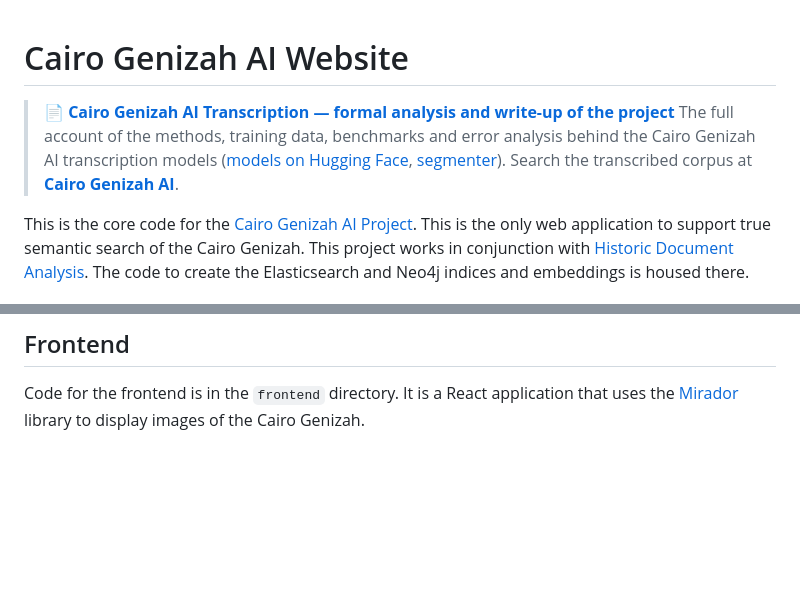
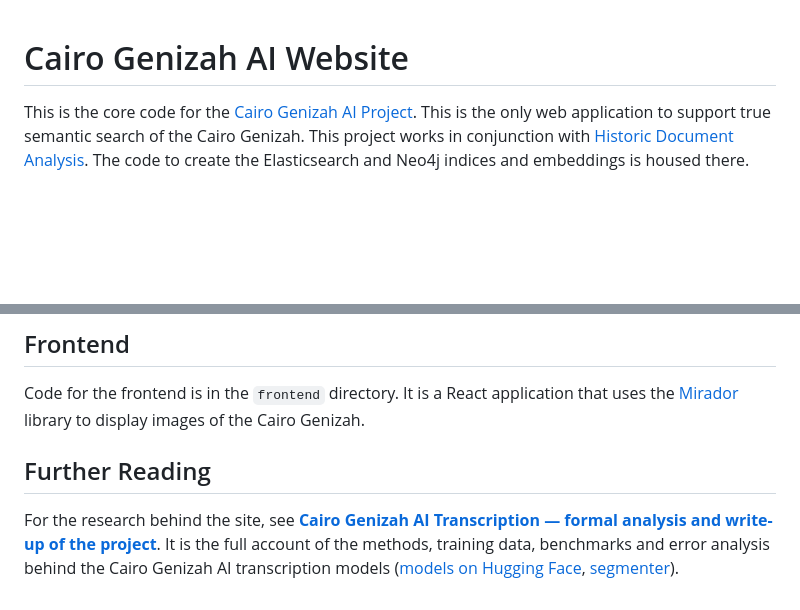
Before and after one commit to AIStream-Peelout/genizah_search, a Markdown page: readme.md, 2 parts joined by grey strips. GitHub-like rendering; blank space fills up the shorter version.

Commit message:
readme: move the write-up link to a Further Reading section at the end
Co-Authored-By: Claude Opus 5.5 <noreply@anthropic.com>

```diff
--- a/readme.md
+++ b/readme.md
@@ -1,8 +1,4 @@
 # Cairo Genizah AI Website
-
-> 📄 **[Cairo Genizah AI Transcription — formal analysis and write-up of the project](https://medium.com/deep-data-science/transcribing-the-cairo-genizah-with-multi-modal-ai-ad4cd9cbe980)**
-> The full account of the methods, training data, benchmarks and error analysis behind the Cairo Genizah AI transcription models ([models on Hugging Face](https://huggingface.co/isaacmg/qwen3-vl-8b-hebrew-v21b-ckpt), [segmenter](https://huggingface.co/isaacmg/kraken-genizah-segmenter)). Search the transcribed corpus at **[Cairo Genizah AI](https://cairogenizah.ai)**.
-
 
 This is the core code for the [Cairo Genizah AI Project](https://cairogenizah.ai). This is the only web application to support true semantic search of the Cairo Genizah. This project works in conjunction with [Historic Document Analysis](https://github.com/AIStream-Peelout/historical-document-analysis). The code to create the Elasticsearch and Neo4j indices and embeddings is housed there.
 
@@ -55,3 +51,6 @@ For local development/deployment you need to have Docker Desktop installed. We a
 
 ## Frontend
 Code for the frontend is in the `frontend` directory. It is a React application that uses the [Mirador](https://github.com/IIIF/mirador) library to display images of the Cairo Genizah.
+
+## Further Reading
+For the research behind the site, see **[Cairo Genizah AI Transcription — formal analysis and write-up of the project](https://medium.com/deep-data-science/transcribing-the-cairo-genizah-with-multi-modal-ai-ad4cd9cbe980)**. It is the full account of the methods, training data, benchmarks and error analysis behind the Cairo Genizah AI transcription models ([models on Hugging Face](https://huggingface.co/isaacmg/qwen3-vl-8b-hebrew-v21b-ckpt), [segmenter](https://huggingface.co/isaacmg/kraken-genizah-segmenter)).
```
